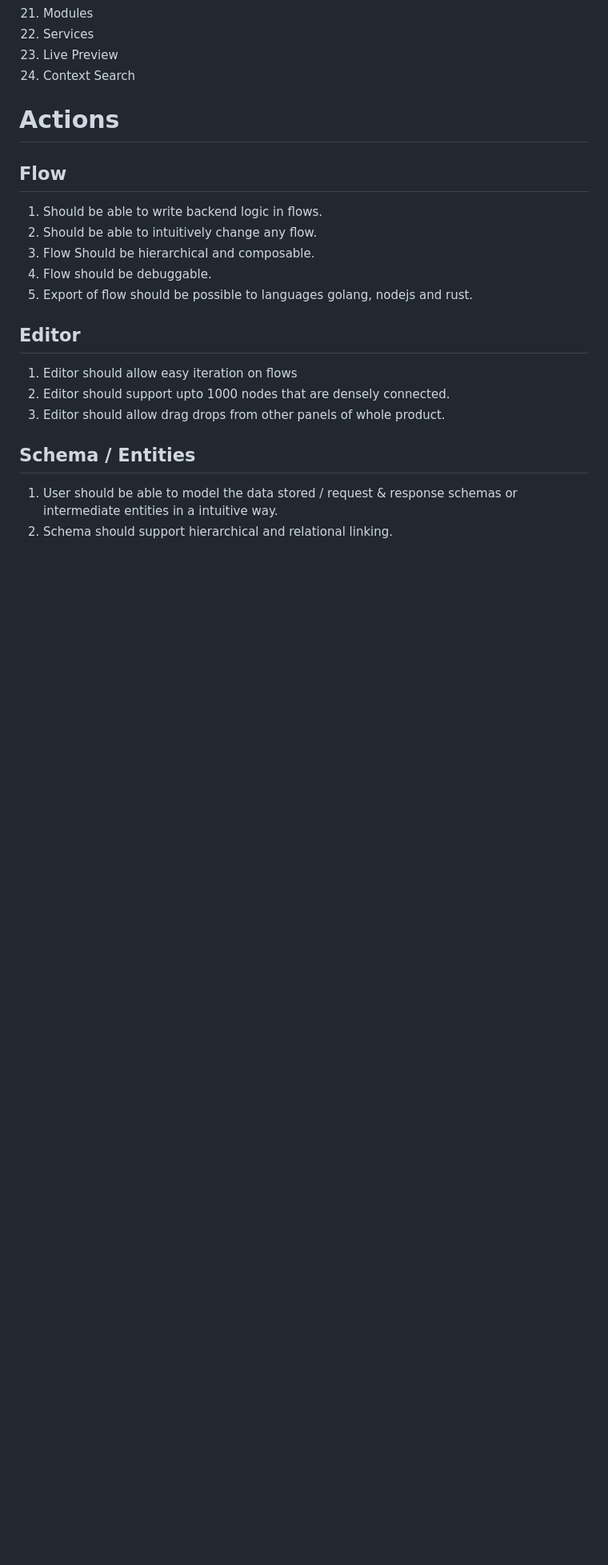
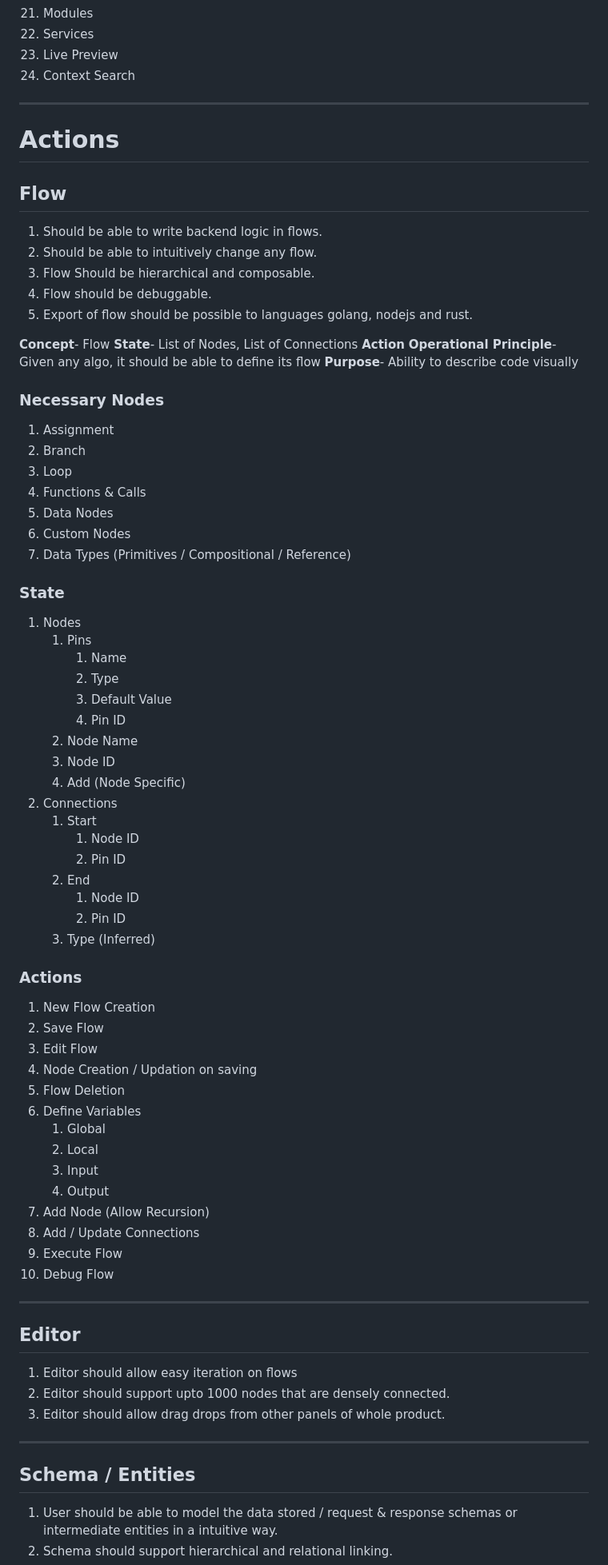
Before and after one commit to Code9-cloud/code9-editor-vanilla, a Markdown page: docs/Product.md, the part around one of its changes. Shown at 80% size. Rendered like a GitHub page; blank space fills up the shorter version.

Commit message:
Flows defined

```diff
--- a/docs/Product.md
+++ b/docs/Product.md
@@ -24,7 +24,7 @@
 22. Services
 23. Live Preview
 24. Context Search
-
+---
 # Actions
 
 ## Flow
@@ -35,12 +35,68 @@
 4. Flow should be debuggable.
 5. Export of flow should be possible to languages golang, nodejs and rust.
 
+**Concept**- Flow
+**State**- List of Nodes, List of Connections
+**Action**
+**Operational Principle**- Given any algo, it should be able to define its flow
+**Purpose**- Ability to describe code visually
+
+### Necessary Nodes
+
+1. Assignment
+2. Branch
+3. Loop
+4. Functions & Calls
+5. Data Nodes
+6. Custom Nodes
+7. Data Types (Primitives / Compositional / Reference)
+
+### State
+
+1. Nodes
+   1. Pins
+      1. Name
+      2. Type
+      3. Default Value
+      4. Pin ID
+   2. Node Name
+   3. Node ID
+   4. Add (Node Specific)
+2. Connections
+   1. Start
+      1. Node ID
+      2. Pin ID
+   2. End
+       1. Node ID
+       2. Pin ID
+   3. Type (Inferred)
+
+### Actions
+
+1. New Flow Creation
+2. Save Flow
+3. Edit Flow
+4. Node Creation / Updation on saving
+5. Flow Deletion
+6. Define Variables
+   1. Global
+   2. Local
+   3. Input
+   4. Output
+7. Add Node (Allow Recursion)
+8. Add / Update Connections
+9. Execute Flow
+10. Debug Flow
+
+---
+
 ## Editor
 
 1. Editor should allow easy iteration on flows
 2. Editor should support upto 1000 nodes that are densely connected.
 3. Editor should allow drag drops from other panels of whole product.
 
+---
 ## Schema / Entities
 
 1. User should be able to model the data stored / request & response schemas or intermediate entities in a intuitive way.
```
Also changed, not shown: other parts of docs/Product.md (+24 -0 lines).
